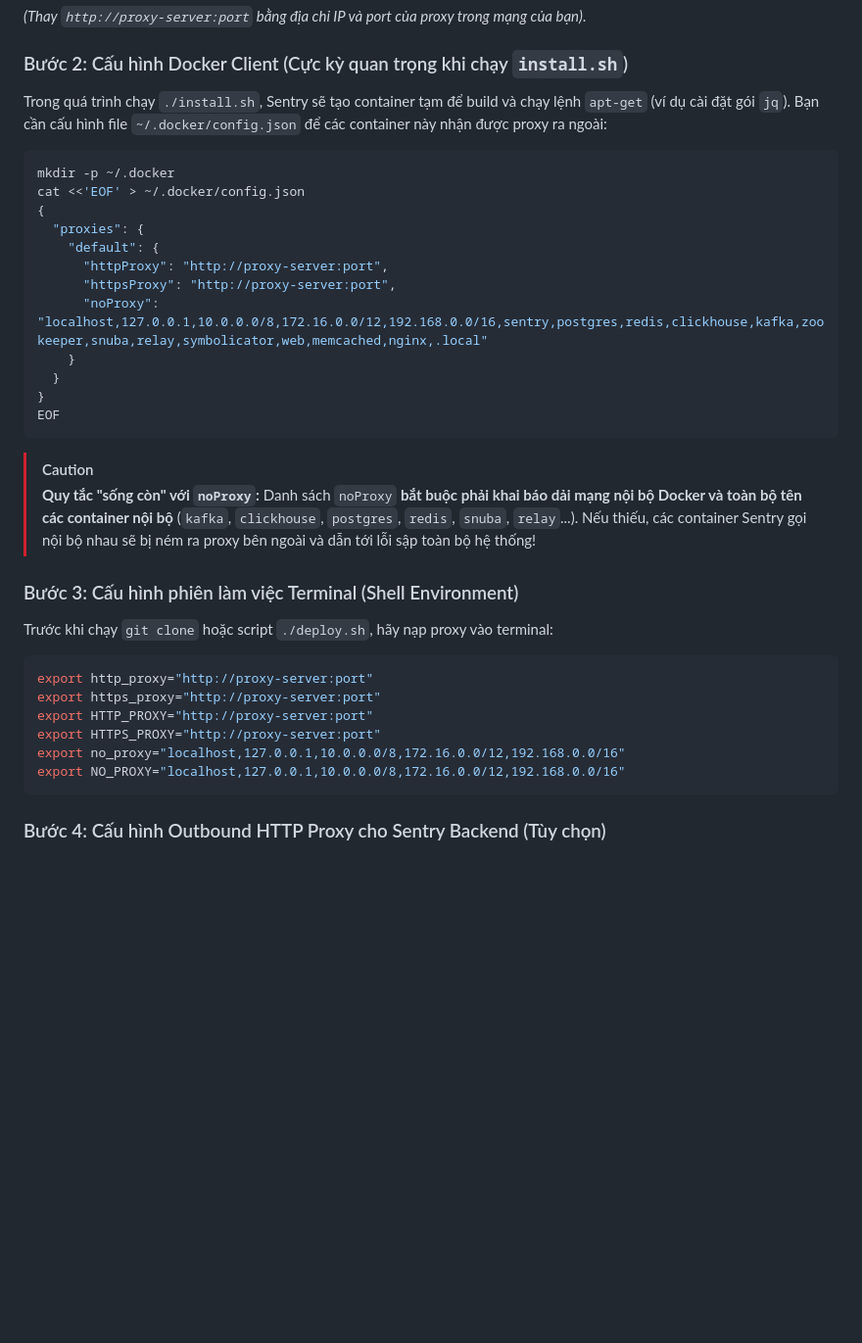
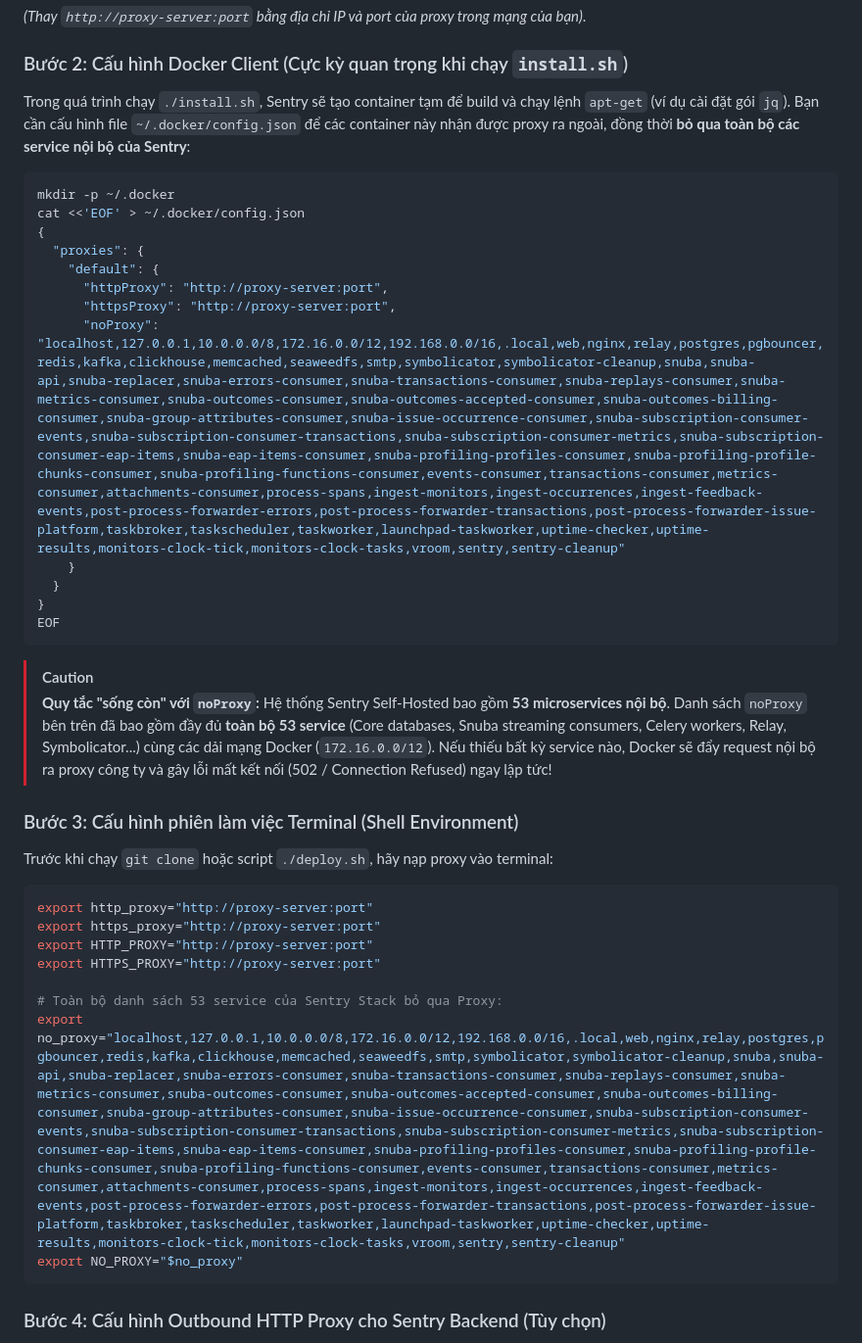
Before and after one commit to duyhustvn/devops, a Markdown page: docker-images/sentry/README.md, the part around the change. Shown at 98% size. Rendered like a GitHub page; blank space fills up the shorter version.

````diff
--- a/docker-images/sentry/README.md
+++ b/docker-images/sentry/README.md
@@ -145,7 +145,7 @@ sudo systemctl restart docker
 *(Thay `http://proxy-server:port` bằng địa chỉ IP và port của proxy trong mạng của bạn)*.
 
 ### Bước 2: Cấu hình Docker Client (Cực kỳ quan trọng khi chạy `install.sh`)
-Trong quá trình chạy `./install.sh`, Sentry sẽ tạo container tạm để build và chạy lệnh `apt-get` (ví dụ cài đặt gói `jq`). Bạn cần cấu hình file `~/.docker/config.json` để các container này nhận được proxy ra ngoài:
+Trong quá trình chạy `./install.sh`, Sentry sẽ tạo container tạm để build và chạy lệnh `apt-get` (ví dụ cài đặt gói `jq`). Bạn cần cấu hình file `~/.docker/config.json` để các container này nhận được proxy ra ngoài, đồng thời **bỏ qua toàn bộ các service nội bộ của Sentry**:
 
 ```bash
 mkdir -p ~/.docker
@@ -155,7 +155,7 @@ cat <<'EOF' > ~/.docker/config.json
     "default": {
       "httpProxy": "http://proxy-server:port",
       "httpsProxy": "http://proxy-server:port",
-      "noProxy": "localhost,127.0.0.1,10.0.0.0/8,172.16.0.0/12,192.168.0.0/16,sentry,postgres,redis,clickhouse,kafka,zookeeper,snuba,relay,symbolicator,web,memcached,nginx,.local"
+      "noProxy": "localhost,127.0.0.1,10.0.0.0/8,172.16.0.0/12,192.168.0.0/16,.local,web,nginx,relay,postgres,pgbouncer,redis,kafka,clickhouse,memcached,seaweedfs,smtp,symbolicator,symbolicator-cleanup,snuba,snuba-api,snuba-replacer,snuba-errors-consumer,snuba-transactions-consumer,snuba-replays-consumer,snuba-metrics-consumer,snuba-outcomes-consumer,snuba-outcomes-accepted-consumer,snuba-outcomes-billing-consumer,snuba-group-attributes-consumer,snuba-issue-occurrence-consumer,snuba-subscription-consumer-events,snuba-subscription-consumer-transactions,snuba-subscription-consumer-metrics,snuba-subscription-consumer-eap-items,snuba-eap-items-consumer,snuba-profiling-profiles-consumer,snuba-profiling-profile-chunks-consumer,snuba-profiling-functions-consumer,events-consumer,transactions-consumer,metrics-consumer,attachments-consumer,process-spans,ingest-monitors,ingest-occurrences,ingest-feedback-events,post-process-forwarder-errors,post-process-forwarder-transactions,post-process-forwarder-issue-platform,taskbroker,taskscheduler,taskworker,launchpad-taskworker,uptime-checker,uptime-results,monitors-clock-tick,monitors-clock-tasks,vroom,sentry,sentry-cleanup"
     }
   }
 }
@@ -164,7 +164,7 @@ EOF
 
 > [!CAUTION]
 > **Quy tắc "sống còn" với `noProxy`:**
-> Danh sách `noProxy` **bắt buộc phải khai báo dải mạng nội bộ Docker và toàn bộ tên các container nội bộ** (`kafka`, `clickhouse`, `postgres`, `redis`, `snuba`, `relay`...). Nếu thiếu, các container Sentry gọi nội bộ nhau sẽ bị ném ra proxy bên ngoài và dẫn tới lỗi sập toàn bộ hệ thống!
+> Hệ thống Sentry Self-Hosted bao gồm **53 microservices nội bộ**. Danh sách `noProxy` bên trên đã bao gồm đầy đủ **toàn bộ 53 service** (Core databases, Snuba streaming consumers, Celery workers, Relay, Symbolicator...) cùng các dải mạng Docker (`172.16.0.0/12`). Nếu thiếu bất kỳ service nào, Docker sẽ đẩy request nội bộ ra proxy công ty và gây lỗi mất kết nối (502 / Connection Refused) ngay lập tức!
 
 ### Bước 3: Cấu hình phiên làm việc Terminal (Shell Environment)
 Trước khi chạy `git clone` hoặc script `./deploy.sh`, hãy nạp proxy vào terminal:
@@ -174,8 +174,10 @@ export http_proxy="http://proxy-server:port"
 export https_proxy="http://proxy-server:port"
 export HTTP_PROXY="http://proxy-server:port"
 export HTTPS_PROXY="http://proxy-server:port"
-export no_proxy="localhost,127.0.0.1,10.0.0.0/8,172.16.0.0/12,192.168.0.0/16"
-export NO_PROXY="localhost,127.0.0.1,10.0.0.0/8,172.16.0.0/12,192.168.0.0/16"
+
+# Toàn bộ danh sách 53 service của Sentry Stack bỏ qua Proxy:
+export no_proxy="localhost,127.0.0.1,10.0.0.0/8,172.16.0.0/12,192.168.0.0/16,.local,web,nginx,relay,postgres,pgbouncer,redis,kafka,clickhouse,memcached,seaweedfs,smtp,symbolicator,symbolicator-cleanup,snuba,snuba-api,snuba-replacer,snuba-errors-consumer,snuba-transactions-consumer,snuba-replays-consumer,snuba-metrics-consumer,snuba-outcomes-consumer,snuba-outcomes-accepted-consumer,snuba-outcomes-billing-consumer,snuba-group-attributes-consumer,snuba-issue-occurrence-consumer,snuba-subscription-consumer-events,snuba-subscription-consumer-transactions,snuba-subscription-consumer-metrics,snuba-subscription-consumer-eap-items,snuba-eap-items-consumer,snuba-profiling-profiles-consumer,snuba-profiling-profile-chunks-consumer,snuba-profiling-functions-consumer,events-consumer,transactions-consumer,metrics-consumer,attachments-consumer,process-spans,ingest-monitors,ingest-occurrences,ingest-feedback-events,post-process-forwarder-errors,post-process-forwarder-transactions,post-process-forwarder-issue-platform,taskbroker,taskscheduler,taskworker,launchpad-taskworker,uptime-checker,uptime-results,monitors-clock-tick,monitors-clock-tasks,vroom,sentry,sentry-cleanup"
+export NO_PROXY="$no_proxy"
 ```
 
 ### Bước 4: Cấu hình Outbound HTTP Proxy cho Sentry Backend (Tùy chọn)
````
